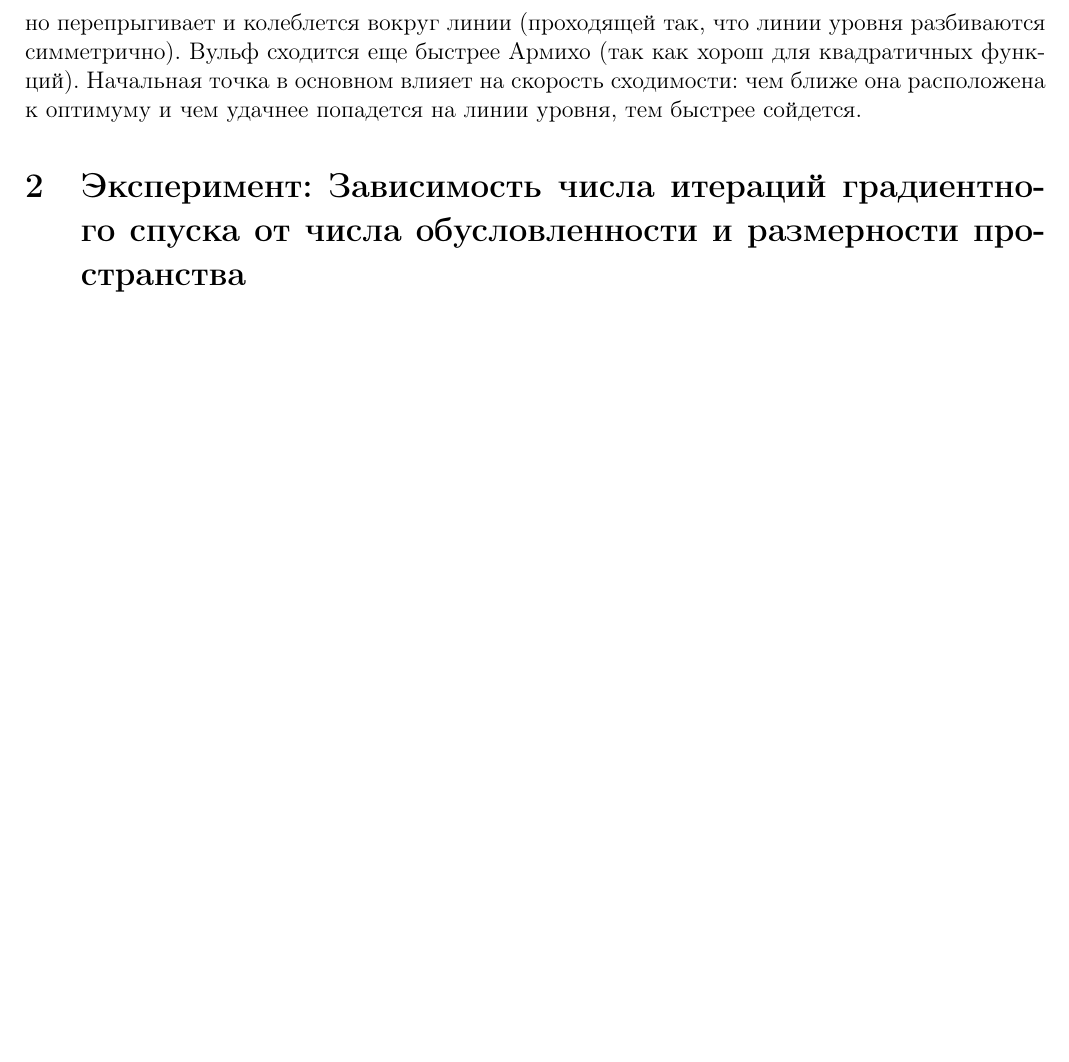
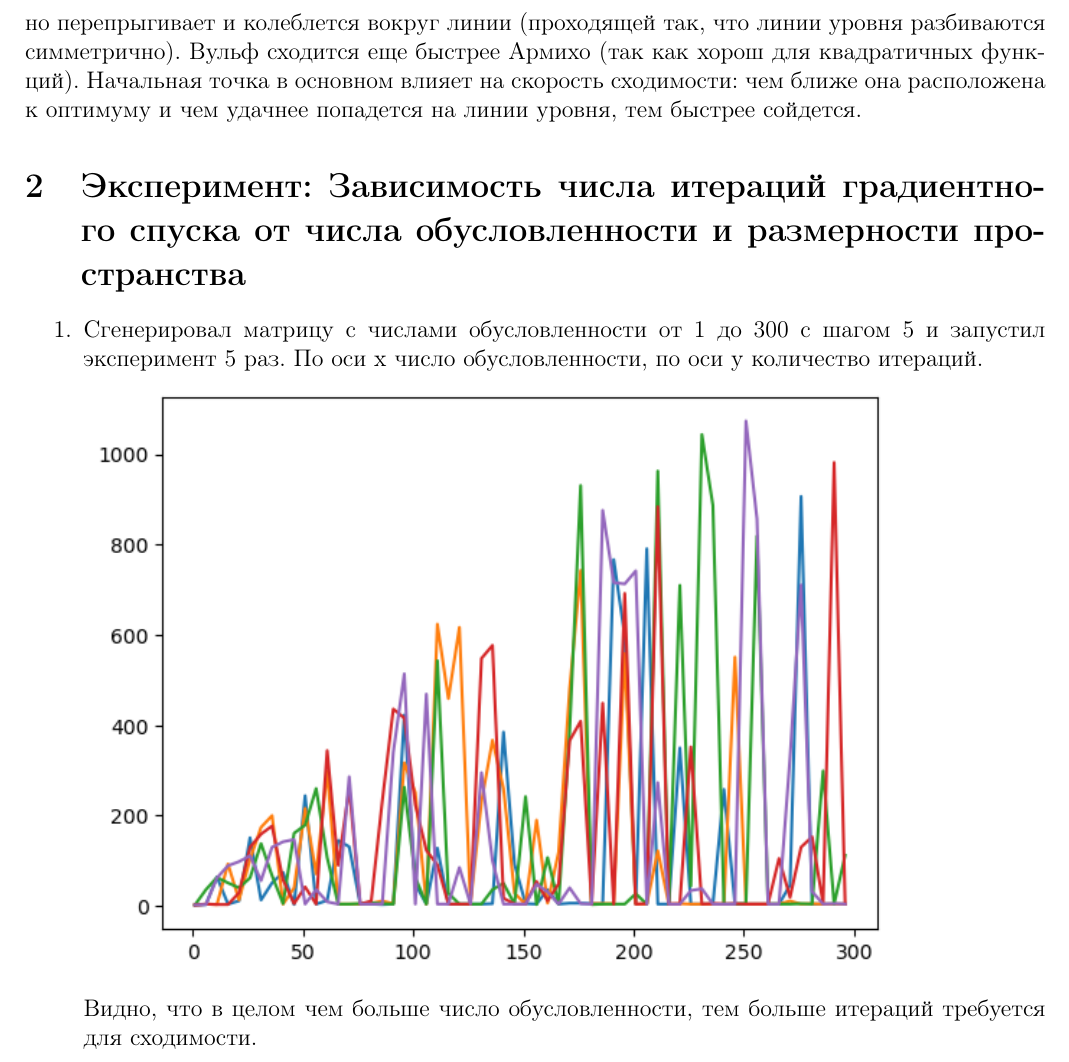
Before and after one commit to DenisovNikita/optimization-methods, a LaTeX problem sheet (hw1/LaTeX/main.tex): part of page 11 of 11, cut so that both start at the same text, the shorter picture padded with empty space. Compiled offline with pdfLaTeX.

Commit message:
Add results for 1 step in 2 exp

```diff
--- a/hw1/LaTeX/main.tex
+++ b/hw1/LaTeX/main.tex
@@ -262,4 +262,16 @@ Constant
 
 \section{Эксперимент: Зависимость числа итераций градиентного спуска от числа обусловленности и размерности пространства} % 2
 
+\begin{enumerate}
+
+\item % 1
+
+Сгенерировал матрицу с числами обусловленности от 1 до 300 с шагом 5 и запустил эксперимент 5 раз. По оси x число обусловленности, по оси y количество итераций.
+
+\includegraphics{exp2/condition_numbers.png}
+
+Видно, что в целом чем больше число обусловленности, тем больше итераций требуется для сходимости.
+
+\end{enumerate}
+
 \end{document}
```
Also changed, not shown: hw1/LaTeX/main.pdf, hw1/artifacts/exp2/condition_numbers.png (added), 1 other file.
